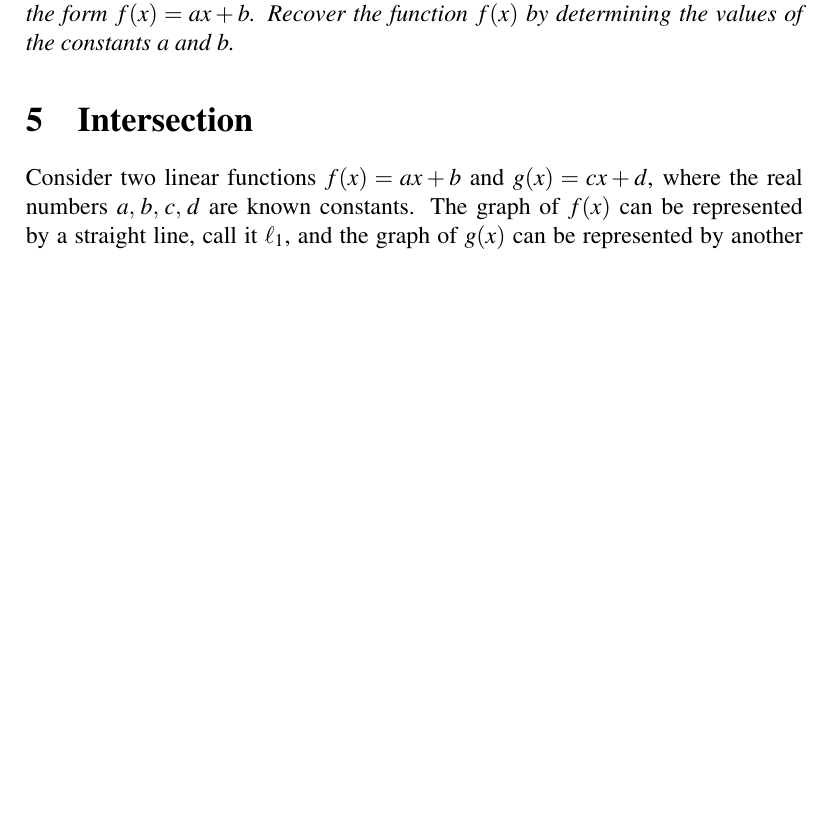
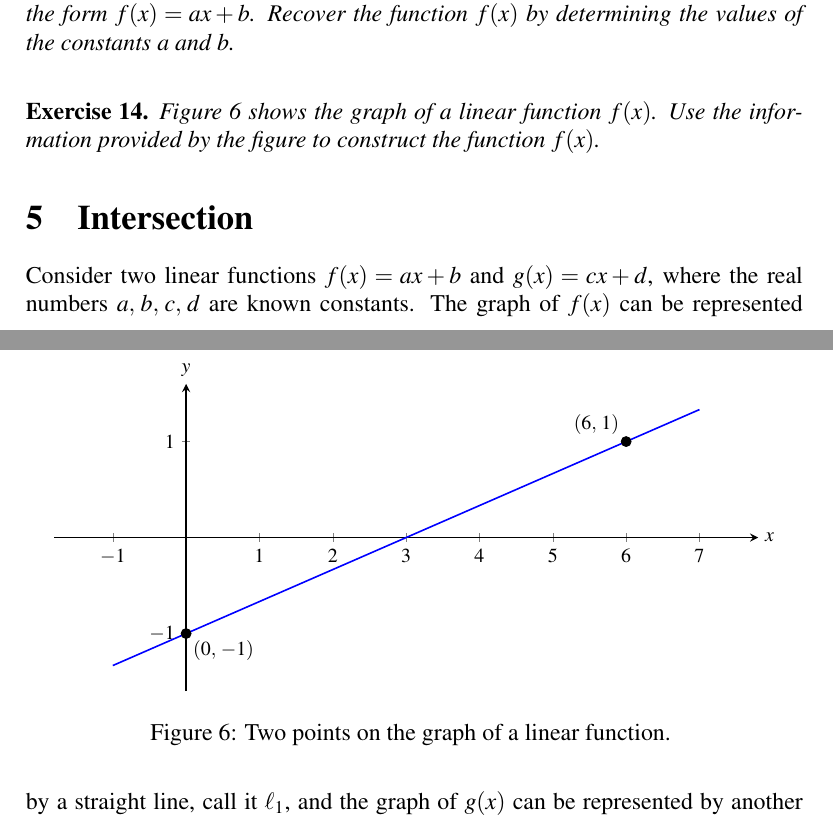
Before and after one commit to mvngu/hsnote, a LaTeX document (06_linear.tex): part of page 7 of 9 before the commit and two parts of pages 7 and 8 of 10 after it, the two joined at a grey line, cut so that both start at the same text, the shorter picture padded with empty space. Compiled offline with pdfLaTeX.

Commit message:
An exercise and its solution.

```diff
--- a/06_linear.tex
+++ b/06_linear.tex
@@ -722,6 +722,63 @@ can be generated by the function $f(x) = \frac{x}{3} - 4$.
 \end{solution}
 }{}
 
+\begin{figure}[!htbp]
+\centering
+\includegraphics[scale=1]{image/06/thirdx-minus-3.pdf}
+\caption{%%
+  Two points on the graph of a linear function.
+}
+\label{fig:third_x_minus_3}
+\end{figure}
+
+\begin{exercise}
+\Figure{fig:third_x_minus_3} shows the graph of a linear function
+$f(x)$.  Use the information provided by the figure to construct the
+function $f(x)$.
+\end{exercise}
+%%
+\ifbool{showSolution}{
+\begin{solution}
+From \Figure{fig:third_x_minus_3}, you have the function values
+$f(0) = -1$ and $f(6) = 1$.  The rate of change is
+%%
+\begin{align*}
+a
+&=
+\frac{
+  f(6) - f(0)
+}{
+  6 - 0
+} \\[4pt]
+&=
+\frac{
+  1 - (-1)
+}{
+  6
+} \\[4pt]
+&=
+\frac{
+  1 + 1
+}{
+  6
+} \\[4pt]
+&=
+\frac{
+  1
+}{
+  3
+}.
+\end{align*}
+%%
+Next, you calculate the $y$-intercept $\tuple{0}{b}$.  Using the value
+$a = 1/3$ and the point $\tuple{0}{-1}$ from
+\Figure{fig:third_x_minus_3}, you have the equation
+$-1 = \frac{1}{3} \times 0 + b$.  The last equation simplifies to
+$-1 = b$.  Therefore the graph in \Figure{fig:third_x_minus_3} can be
+described by the linear function $f(x) = \frac{1}{3}x - 1$.
+\end{solution}
+}{}
+
 
 %%%%%%%%%%%%%%%%%%%%%%%%%%%%%%%%%%%%%%%%%%%%%%%%%%%%%%%%%%%%%%%%%%%%%%%%%%%
 
```
Also changed, not shown: image/06/thirdx-minus-3.tex (added, +70 -0 lines), image/06/thirdx-minus-3.pdf (added).
